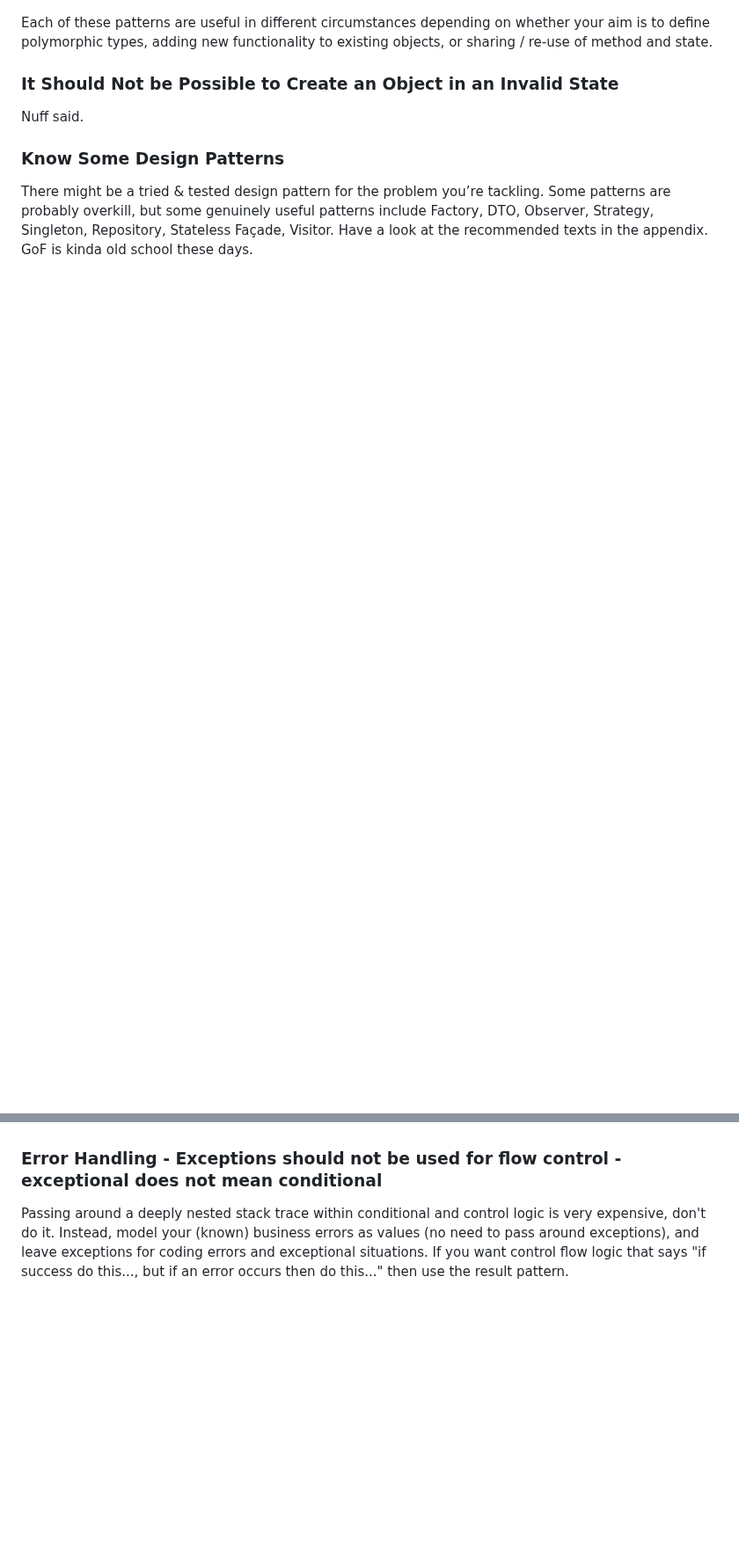
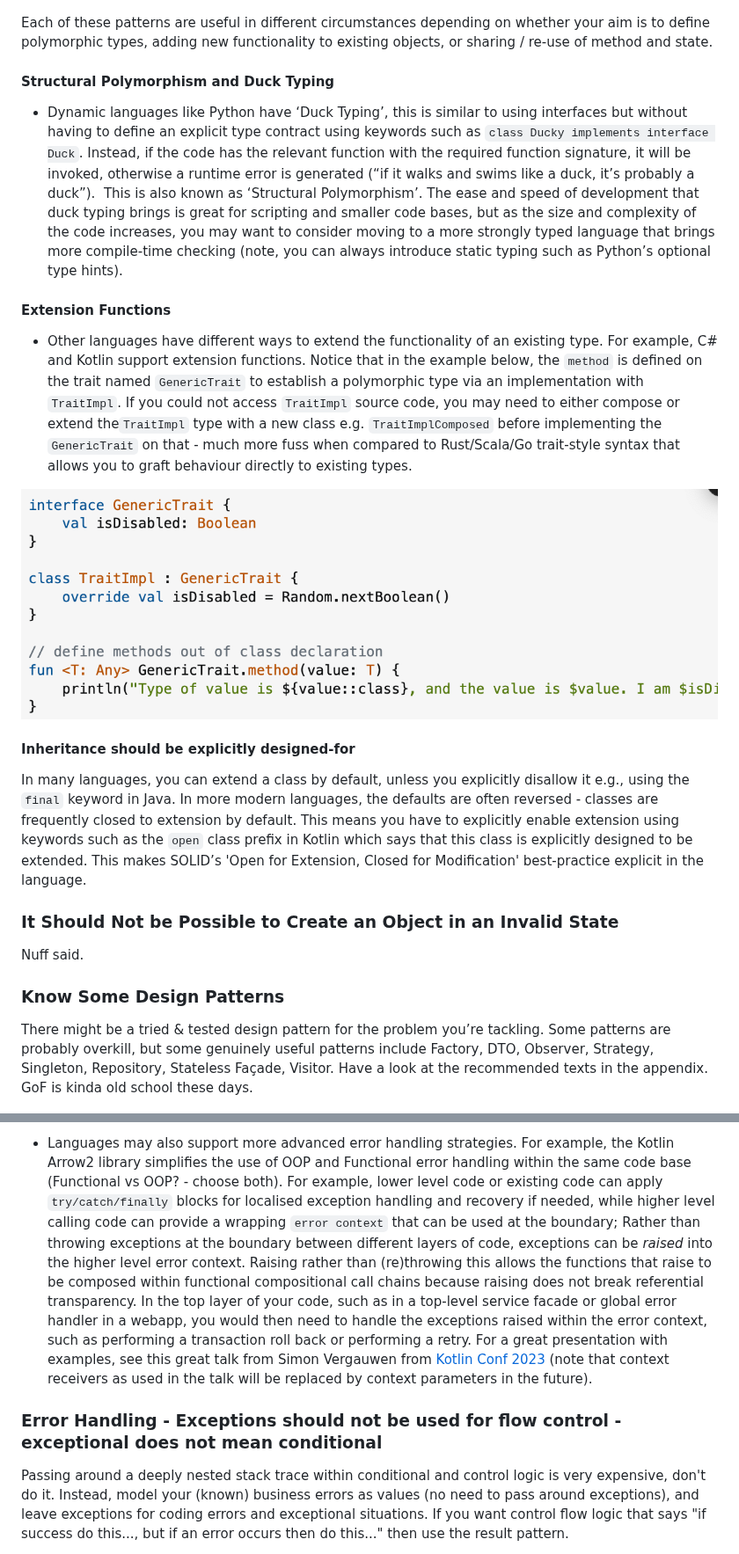
Before and after one commit to davidmeredith/devsGuidebook, a Markdown page: devGuidebook.md, 2 parts joined by grey strips. Shown at 88% size. GitHub-like rendering; pictures changed too: attachments/Pasted image 20241027144154.png (added); blank space fills up the shorter version.

```diff
--- a/devGuidebook.md
+++ b/devGuidebook.md
@@ -397,5 +392,19 @@ For interest:  Did you know that IoC containers are changing a lot recently. In
 
 Each of these patterns are useful in different circumstances depending on whether your aim is to define polymorphic types, adding new functionality to existing objects, or sharing / re-use of method and state.
+
+#### Structural Polymorphism and Duck Typing
+
+- Dynamic languages like Python have ‘Duck Typing’, this is similar to using interfaces but without having to define an explicit type contract using keywords such as `class Ducky implements interface Duck`. Instead, if the code has the relevant function with the required function signature, it will be invoked, otherwise a runtime error is generated (“if it walks and swims like a duck, it’s probably a duck”).  This is also known as ‘Structural Polymorphism’. The ease and speed of development that duck typing brings is great for scripting and smaller code bases, but as the size and complexity of the code increases, you may want to consider moving to a more strongly typed language that brings more compile-time checking (note, you can always introduce static typing such as Python’s optional type hints).
+
+#### Extension Functions
+
+- Other languages have different ways to extend the functionality of an existing type. For example, C# and Kotlin support extension functions. Notice that in the example below, the `method` is defined on the trait named `GenericTrait` to establish a polymorphic type via an implementation with `TraitImpl`. If you could not access `TraitImpl` source code, you may need to either compose or extend the`TraitImpl` type with a new class e.g. `TraitImplComposed` before implementing the `GenericTrait` on that - much more fuss when compared to Rust/Scala/Go trait-style syntax that allows you to graft behaviour directly to existing types.
+
+![](attachments/Pasted%20image%2020241027144154.png)
+
+#### Inheritance should be explicitly designed-for
+
+In many languages, you can extend a class by default, unless you explicitly disallow it e.g., using the `final` keyword in Java. In more modern languages, the defaults are often reversed - classes are frequently closed to extension by default. This means you have to explicitly enable extension using keywords such as the `open` class prefix in Kotlin which says that this class is explicitly designed to be extended. This makes SOLID’s 'Open for Extension, Closed for Modification' best-practice explicit in the language.
 
 ### It Should Not be Possible to Create an Object in an Invalid State
 
@@ -405,5 +414,4 @@ Nuff said.
 
 There might be a tried & tested design pattern for the problem you’re tackling. Some patterns are probably overkill, but some genuinely useful patterns include Factory, DTO, Observer, Strategy, Singleton, Repository, Stateless Façade, Visitor. Have a look at the recommended texts in the appendix. GoF is kinda old school these days.
 
-
 ![](attachments/Pasted%20image%2020240611094028.png)
@@ -565,4 +576,5 @@ Errors as values vs exceptions is a hotly debated topic in programming communiti
 
+- Languages may also support more advanced error handling strategies. For example, the Kotlin Arrow2 library simplifies the use of OOP and Functional error handling within the same code base (Functional vs OOP? - choose both). For example, lower level code or existing code can apply `try/catch/finally` blocks for localised exception handling and recovery if needed, while higher level calling code can provide a wrapping `error context` that can be used at the boundary; Rather than throwing exceptions at the boundary between different layers of code, exceptions can be _raised_ into the higher level error context. Raising rather than (re)throwing this allows the functions that raise to be composed within functional compositional call chains because raising does not break referential transparency. In the top layer of your code, such as in a top-level service facade or global error handler in a webapp, you would then need to handle the exceptions raised within the error context, such as performing a transaction roll back or performing a retry.  For a great presentation with examples, see this great talk from Simon Vergauwen from [Kotlin Conf 2023](https://youtu.be/JcFEI8_af3g?si=vH5OG86JTQWFrGnw) (note that context receivers as used in the talk will be replaced by context parameters in the future).
 
 ### Error Handling - Exceptions should not be used for flow control - exceptional does not mean conditional
 
```
Also changed, not shown: other parts of devGuidebook.md (+69 -73 lines), attachments/Pasted image 20241027134617.png (added), attachments/Pasted image 20241027141335.png (added), 2 other files.
